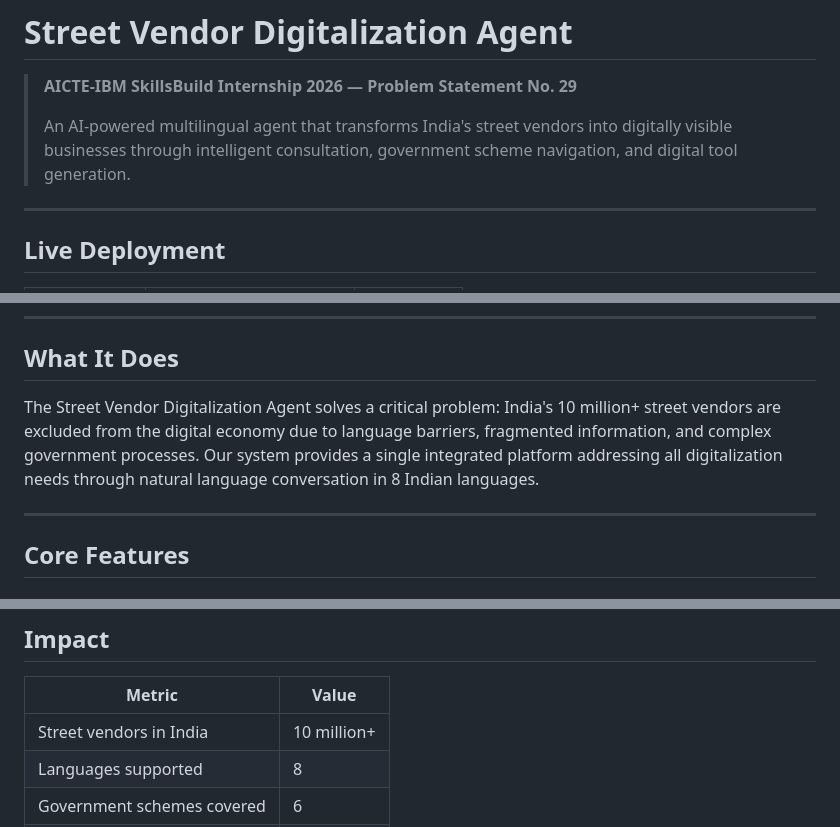
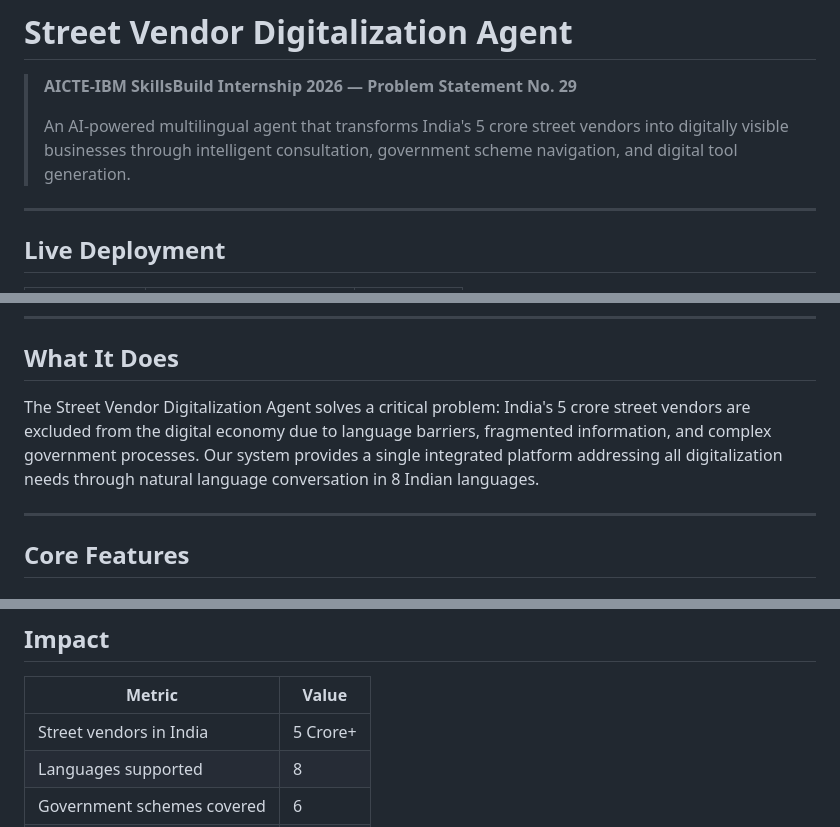
Before and after one commit to Veeresh-Math/Street-Vendor-Digitalization-Agent, a Markdown page: README.md, 3 parts joined by grey strips. Drawn GitHub-style.

Commit message:
Update README: 5 crore vendors to match frontend

```diff
--- a/README.md
+++ b/README.md
@@ -2,7 +2,7 @@
 
 > **AICTE-IBM SkillsBuild Internship 2026 — Problem Statement No. 29**
 >
-> An AI-powered multilingual agent that transforms India's street vendors into digitally visible businesses through intelligent consultation, government scheme navigation, and digital tool generation.
+> An AI-powered multilingual agent that transforms India's 5 crore street vendors into digitally visible businesses through intelligent consultation, government scheme navigation, and digital tool generation.
 
 ---
 
@@ -20,7 +20,7 @@
 
 ## What It Does
 
-The Street Vendor Digitalization Agent solves a critical problem: India's 10 million+ street vendors are excluded from the digital economy due to language barriers, fragmented information, and complex government processes. Our system provides a single integrated platform addressing all digitalization needs through natural language conversation in 8 Indian languages.
+The Street Vendor Digitalization Agent solves a critical problem: India's 5 crore street vendors are excluded from the digital economy due to language barriers, fragmented information, and complex government processes. Our system provides a single integrated platform addressing all digitalization needs through natural language conversation in 8 Indian languages.
 
 ---
 
@@ -264,7 +264,7 @@ pytest tests/ -v
 
 | Metric | Value |
 |--------|-------|
-| Street vendors in India | 10 million+ |
+| Street vendors in India | 5 Crore+ |
 | Languages supported | 8 |
 | Government schemes covered | 6 |
 | Cities with specific data | 6 |
```
